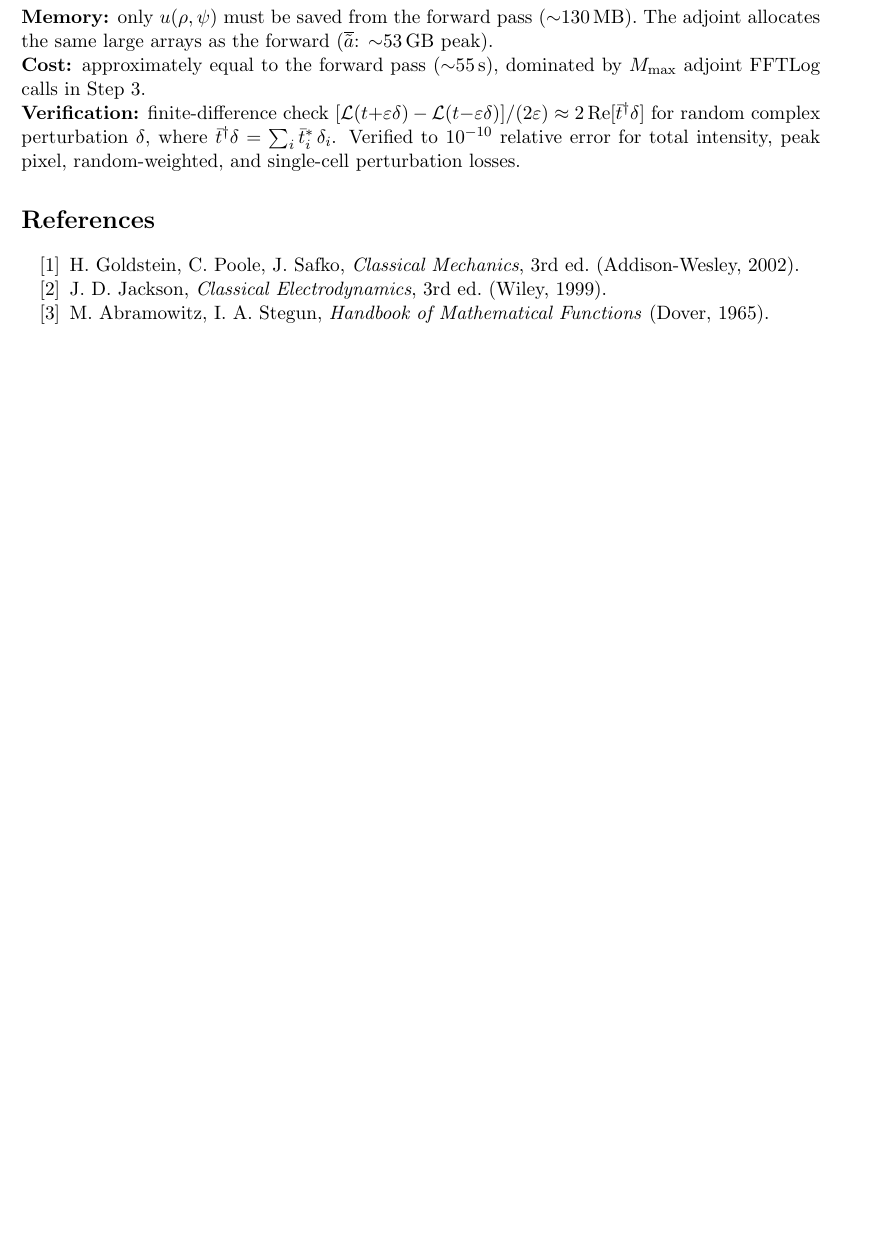
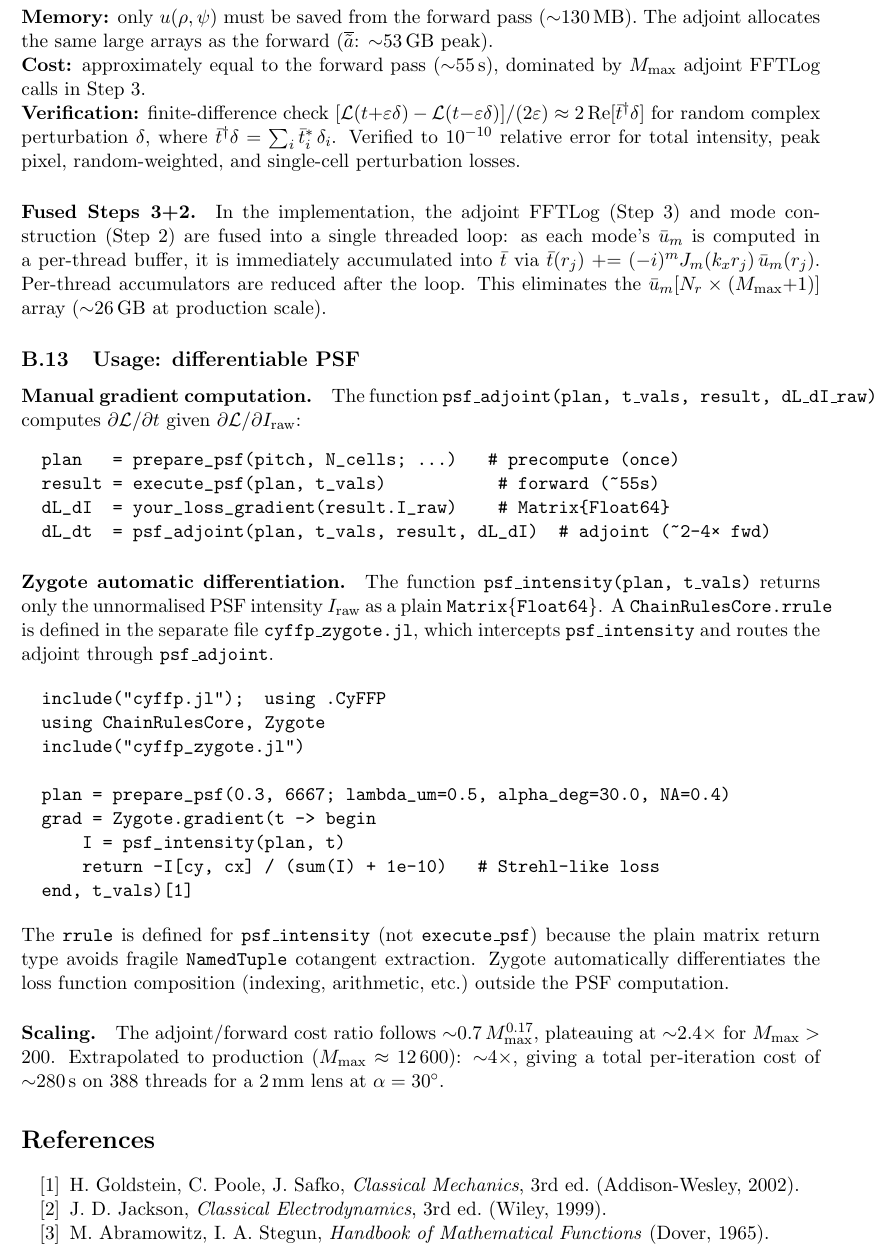
Before and after one commit to inversedesignai/cyFFP, a LaTeX document (cyFFP_formulation.tex): part of page 23 of 23 before the commit and part of page 23 of 24 after it, cut so that both start at the same text, the shorter picture padded with empty space. Compiled offline with pdfLaTeX.

Commit message:
Document psf_intensity, psf_adjoint, Zygote usage in tex formulation
Add to §Adjoint:
- Fused Steps 3+2 paragraph (explains 26 GB memory saving)
- §Usage: differentiable PSF with two subsections:
  - Manual gradient: psf_adjoint usage with code example
  - Zygote AD: psf_intensity + cyffp_zygote.jl setup, complete
    code example, explanation of why psf_intensity (plain Matrix)
    is preferred over execute_psf (NamedTuple)
- Scaling paragraph: M^0.17 power law, 2.4× plateau, production
  estimate of ~280s/iteration

Co-Authored-By: Claude Opus 4.6 (1M context) <noreply@anthropic.com>

```diff
--- a/cyFFP_formulation.tex
+++ b/cyFFP_formulation.tex
@@ -1623,6 +1623,58 @@ for random complex perturbation~$\delta$, where $\bar t^\dagger\delta = \sum_i \
 Verified to $10^{-10}$ relative error for total intensity, peak pixel,
 random-weighted, and single-cell perturbation losses.
 
+\paragraph{Fused Steps 3+2.}
+In the implementation, the adjoint FFTLog (Step~3) and mode construction
+(Step~2) are fused into a single threaded loop: as each mode's
+$\bar u_m$ is computed in a per-thread buffer, it is immediately accumulated
+into $\bar t$ via $\bar t(r_j) \mathrel{+}= (-i)^m J_m(k_x r_j)\,\bar u_m(r_j)$.
+Per-thread accumulators are reduced after the loop.  This eliminates the
+$\bar u_m[N_r \times (M_{\max}{+}1)]$ array (${\sim}26$\,GB at production scale).
+
+\subsection{Usage: differentiable PSF}
+
+\paragraph{Manual gradient computation.}
+The function \texttt{psf\_adjoint(plan, t\_vals, result, dL\_dI\_raw)} computes
+$\partial\mathcal{L}/\partial t$ given $\partial\mathcal{L}/\partial I_{\mathrm{raw}}$:
+\begin{verbatim}
+  plan   = prepare_psf(pitch, N_cells; ...)   # precompute (once)
+  result = execute_psf(plan, t_vals)           # forward (~55s)
+  dL_dI  = your_loss_gradient(result.I_raw)    # Matrix{Float64}
+  dL_dt  = psf_adjoint(plan, t_vals, result, dL_dI)  # adjoint (~2-4× fwd)
+\end{verbatim}
+
+\paragraph{Zygote automatic differentiation.}
+The function \texttt{psf\_intensity(plan, t\_vals)} returns only the
+unnormalised PSF intensity $I_{\mathrm{raw}}$ as a plain \texttt{Matrix\{Float64\}}.
+A \texttt{ChainRulesCore.rrule} is defined in the separate file
+\texttt{cyffp\_zygote.jl}, which intercepts \texttt{psf\_intensity} and routes
+the adjoint through \texttt{psf\_adjoint}.
+
+\begin{verbatim}
+  include("cyffp.jl");  using .CyFFP
+  using ChainRulesCore, Zygote
+  include("cyffp_zygote.jl")
+
+  plan = prepare_psf(0.3, 6667; lambda_um=0.5, alpha_deg=30.0, NA=0.4)
+  grad = Zygote.gradient(t -> begin
+      I = psf_intensity(plan, t)
+      return -I[cy, cx] / (sum(I) + 1e-10)   # Strehl-like loss
+  end, t_vals)[1]
+\end{verbatim}
+
+\noindent
+The \texttt{rrule} is defined for \texttt{psf\_intensity} (not
+\texttt{execute\_psf}) because the plain matrix return type avoids fragile
+\texttt{NamedTuple} cotangent extraction.  Zygote automatically differentiates
+the loss function composition (indexing, arithmetic, etc.)\ outside the PSF
+computation.
+
+\paragraph{Scaling.}
+The adjoint/forward cost ratio follows ${\sim}0.7\,M_{\max}^{0.17}$, plateauing
+at ${\sim}2.4\times$ for $M_{\max} > 200$.  Extrapolated to production
+($M_{\max} \approx 12\,600$): ${\sim}4\times$, giving a total per-iteration cost
+of ${\sim}280$\,s on 388 threads for a 2\,mm lens at $\alpha=30^\circ$.
+
 
 %=======================================================================
 \section*{References}
```
